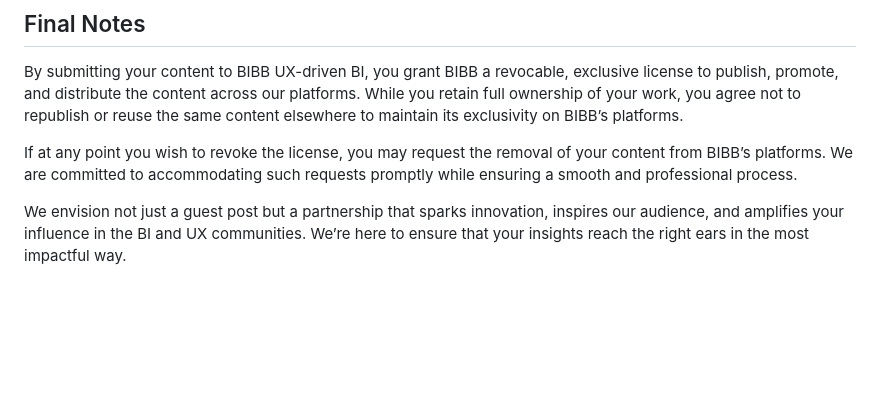
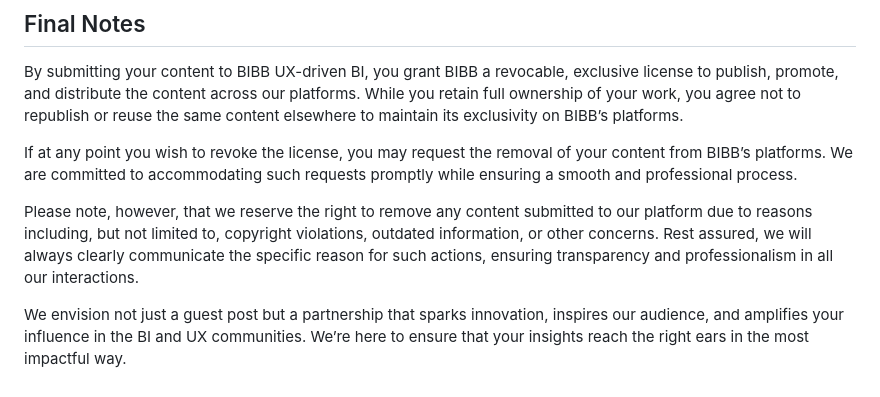
Before and after one commit to OscarValerock/BIBB-Share, a Markdown page: Collaboration/BIBB - Invited writers guidelines.md, the part around one of its changes. Drawn GitHub-style; blank space fills up the shorter version.

Commit message:
Update invited writers guidelines with new promotion links and content removal policy

```diff
--- a/Collaboration/BIBB - Invited writers guidelines.md
+++ b/Collaboration/BIBB - Invited writers guidelines.md
@@ -63,4 +63,6 @@ By submitting your content to BIBB UX-driven BI, you grant BIBB a revocable, exc
 
 If at any point you wish to revoke the license, you may request the removal of your content from BIBB’s platforms. We are committed to accommodating such requests promptly while ensuring a smooth and professional process.
 
+Please note, however, that we reserve the right to remove any content submitted to our platform due to reasons including, but not limited to, copyright violations, outdated information, or other concerns. Rest assured, we will always clearly communicate the specific reason for such actions, ensuring transparency and professionalism in all our interactions.
+
 We envision not just a guest post but a partnership that sparks innovation, inspires our audience, and amplifies your influence in the BI and UX communities. We’re here to ensure that your insights reach the right ears in the most impactful way.
```
Also changed, not shown: other parts of Collaboration/BIBB - Invited writers guidelines.md (+3 -3 lines).
